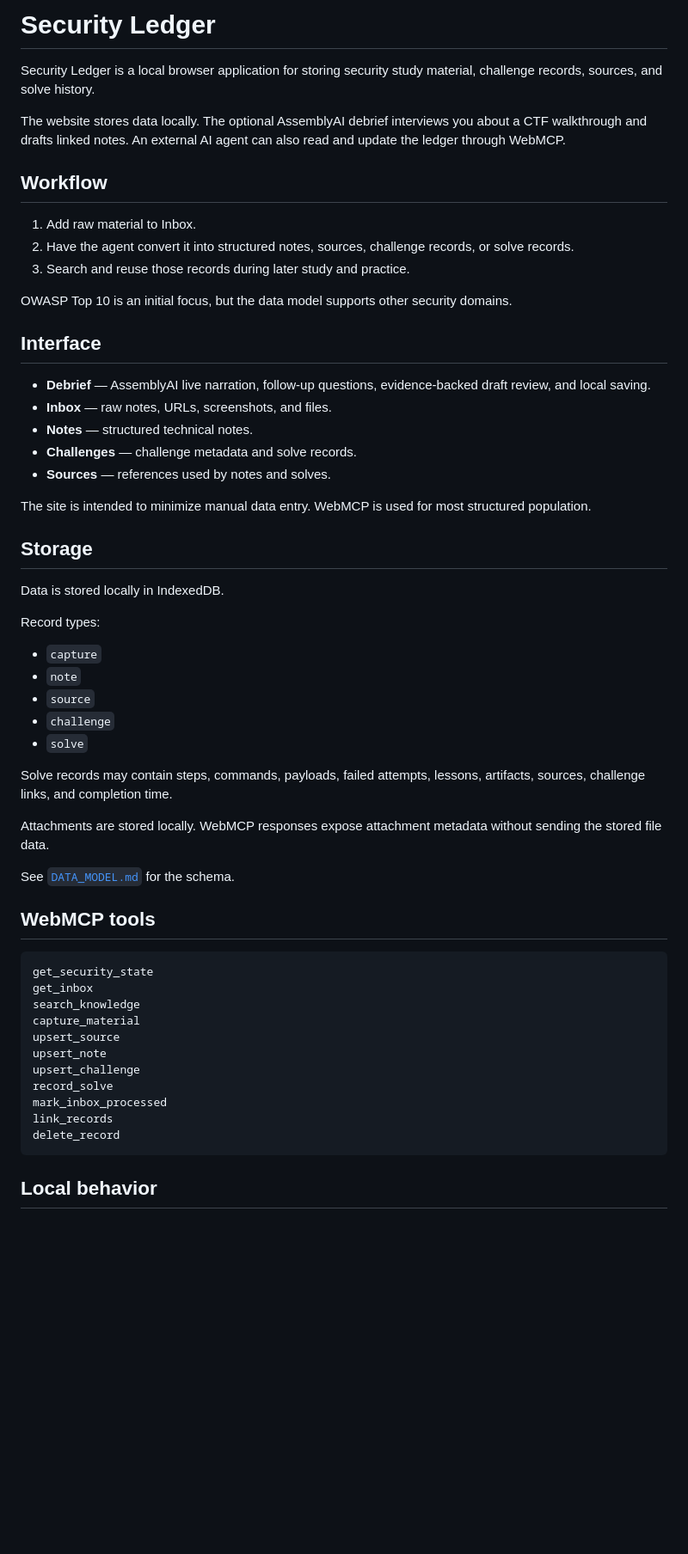
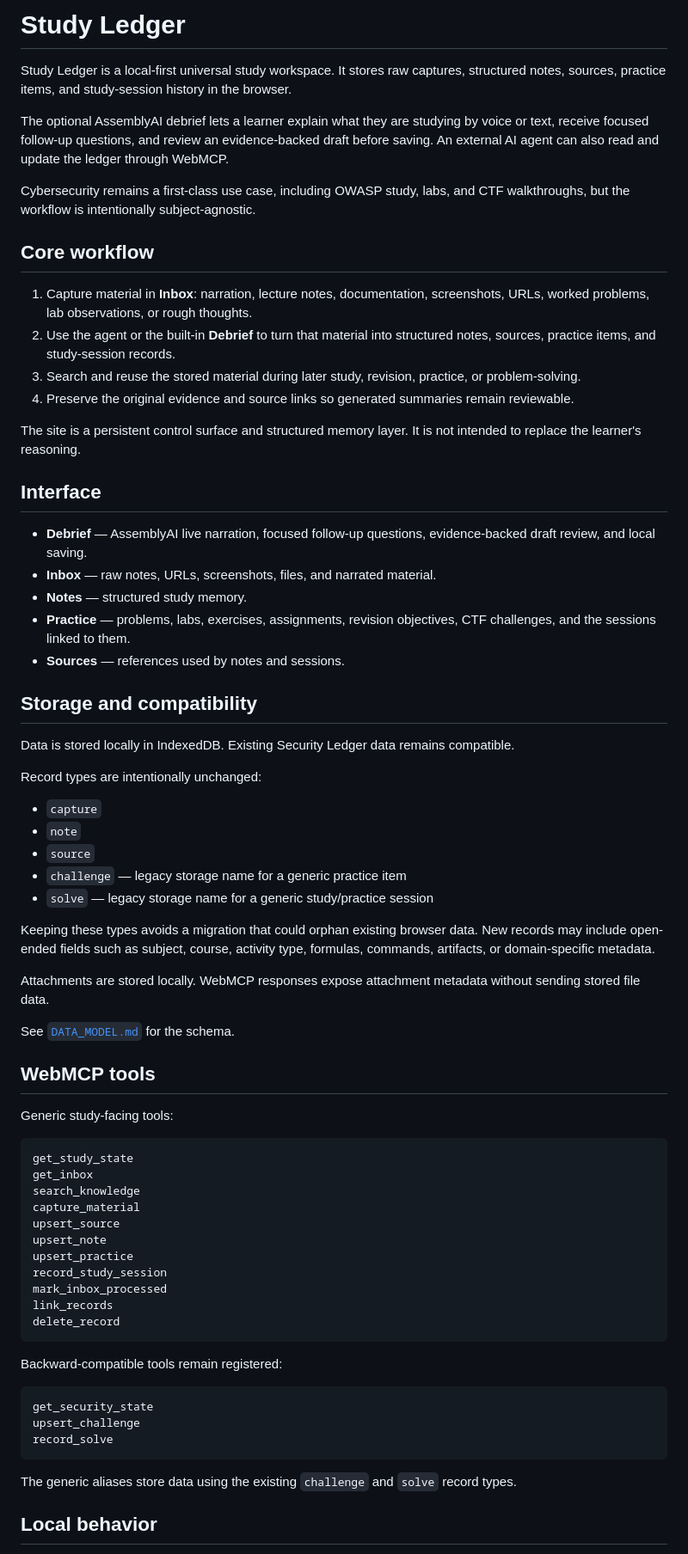
Before and after one commit to noob-express3000/workout-planner, a Markdown page: README.md, the part around one of its changes. Shown at 86% size. GitHub-like rendering; blank space fills up the shorter version.

Commit message:
Document universal Study Ledger architecture

````diff
--- a/README.md
+++ b/README.md
@@ -1,60 +1,73 @@
-# Security Ledger
+# Study Ledger
 
-Security Ledger is a local browser application for storing security study material, challenge records, sources, and solve history.
+Study Ledger is a local-first universal study workspace. It stores raw captures, structured notes, sources, practice items, and study-session history in the browser.
 
-The website stores data locally. The optional AssemblyAI debrief interviews you about a CTF walkthrough and drafts linked notes. An external AI agent can also read and update the ledger through WebMCP.
+The optional AssemblyAI debrief lets a learner explain what they are studying by voice or text, receive focused follow-up questions, and review an evidence-backed draft before saving. An external AI agent can also read and update the ledger through WebMCP.
 
-## Workflow
+Cybersecurity remains a first-class use case, including OWASP study, labs, and CTF walkthroughs, but the workflow is intentionally subject-agnostic.
 
-1. Add raw material to Inbox.
-2. Have the agent convert it into structured notes, sources, challenge records, or solve records.
-3. Search and reuse those records during later study and practice.
+## Core workflow
 
-OWASP Top 10 is an initial focus, but the data model supports other security domains.
+1. Capture material in **Inbox**: narration, lecture notes, documentation, screenshots, URLs, worked problems, lab observations, or rough thoughts.
+2. Use the agent or the built-in **Debrief** to turn that material into structured notes, sources, practice items, and study-session records.
+3. Search and reuse the stored material during later study, revision, practice, or problem-solving.
+4. Preserve the original evidence and source links so generated summaries remain reviewable.
+
+The site is a persistent control surface and structured memory layer. It is not intended to replace the learner's reasoning.
 
 ## Interface
 
-- **Debrief** — AssemblyAI live narration, follow-up questions, evidence-backed draft review, and local saving.
-- **Inbox** — raw notes, URLs, screenshots, and files.
-- **Notes** — structured technical notes.
-- **Challenges** — challenge metadata and solve records.
-- **Sources** — references used by notes and solves.
+- **Debrief** — AssemblyAI live narration, focused follow-up questions, evidence-backed draft review, and local saving.
+- **Inbox** — raw notes, URLs, screenshots, files, and narrated material.
+- **Notes** — structured study memory.
+- **Practice** — problems, labs, exercises, assignments, revision objectives, CTF challenges, and the sessions linked to them.
+- **Sources** — references used by notes and sessions.
 
-The site is intended to minimize manual data entry. WebMCP is used for most structured population.
+## Storage and compatibility
 
-## Storage
+Data is stored locally in IndexedDB. Existing Security Ledger data remains compatible.
 
-Data is stored locally in IndexedDB.
-
-Record types:
+Record types are intentionally unchanged:
 
 - `capture`
 - `note`
 - `source`
-- `challenge`
-- `solve`
+- `challenge` — legacy storage name for a generic practice item
+- `solve` — legacy storage name for a generic study/practice session
 
-Solve records may contain steps, commands, payloads, failed attempts, lessons, artifacts, sources, challenge links, and completion time.
+Keeping these types avoids a migration that could orphan existing browser data. New records may include open-ended fields such as subject, course, activity type, formulas, commands, artifacts, or domain-specific metadata.
 
-Attachments are stored locally. WebMCP responses expose attachment metadata without sending the stored file data.
+Attachments are stored locally. WebMCP responses expose attachment metadata without sending stored file data.
 
 See [`DATA_MODEL.md`](./DATA_MODEL.md) for the schema.
 
 ## WebMCP tools
 
+Generic study-facing tools:
+
 ```text
-get_security_state
+get_study_state
 get_inbox
 search_knowledge
 capture_material
 upsert_source
 upsert_note
-upsert_challenge
-record_solve
+upsert_practice
+record_study_session
 mark_inbox_processed
 link_records
 delete_record
 ```
+
+Backward-compatible tools remain registered:
+
+```text
+get_security_state
+upsert_challenge
+record_solve
+```
+
+The generic aliases store data using the existing `challenge` and `solve` record types.
 
 ## Local behavior
 
````
Also changed, not shown: other parts of README.md (+27 -22 lines).
